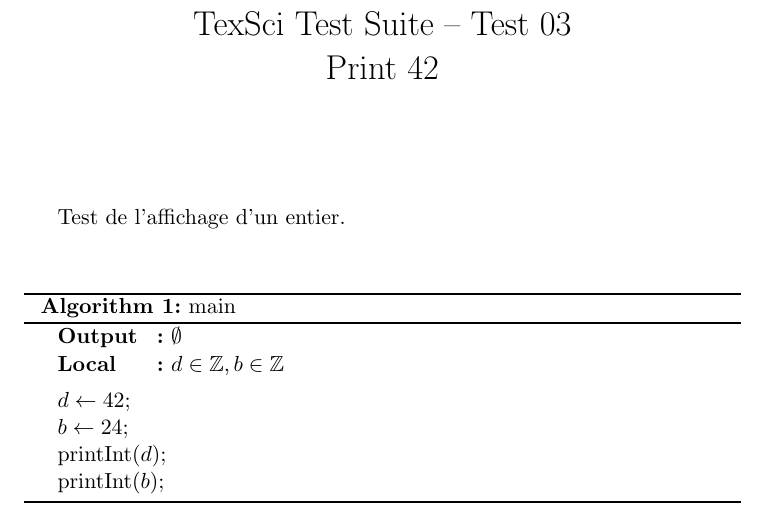
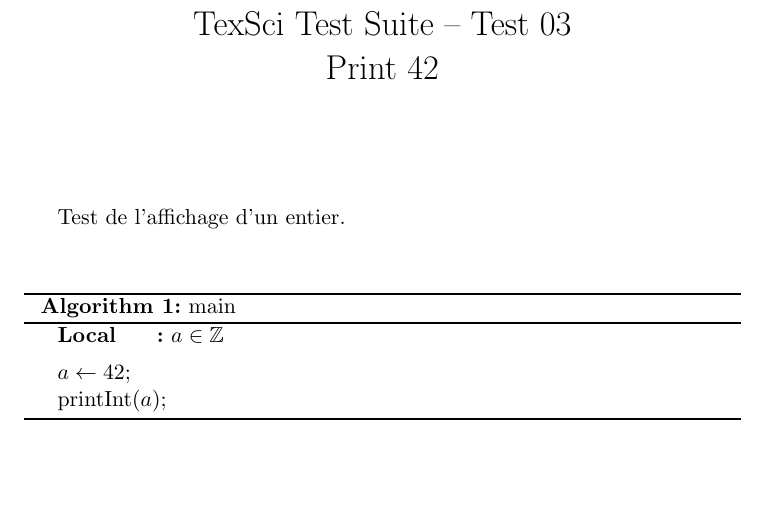
Before and after one commit to john-ee/Compilateur_Latex, a LaTeX document (texsci_exemples/tex/03_print_int_42.tex): part of the page, cut so that both start at the same text, the shorter picture padded with empty space. Compiled offline with pdfLaTeX.

```diff
--- a/texsci_exemples/tex/03_print_int_42.tex
+++ b/texsci_exemples/tex/03_print_int_42.tex
@@ -37,13 +37,10 @@
 Test de l'affichage d'un entier.
 
 \begin{texsci}{main}
-\Output{$\emptyset$}
-\Local{$d \in \Integer, b \in \Integer$}
+\Local{$a \in \Integer $}
 \BlankLine
-$d \leftarrow 42$\;
-$b \leftarrow 24$\;
-$\mbox{printInt($d$)}$\;
-$\mbox{printInt($b$)}$\;
+$a \leftarrow 42$\;
+$\mbox{printInt($a$)}$\;
 \end{texsci}
 
 \end{document}
```
Also changed, not shown: README.md, 1 other file.
